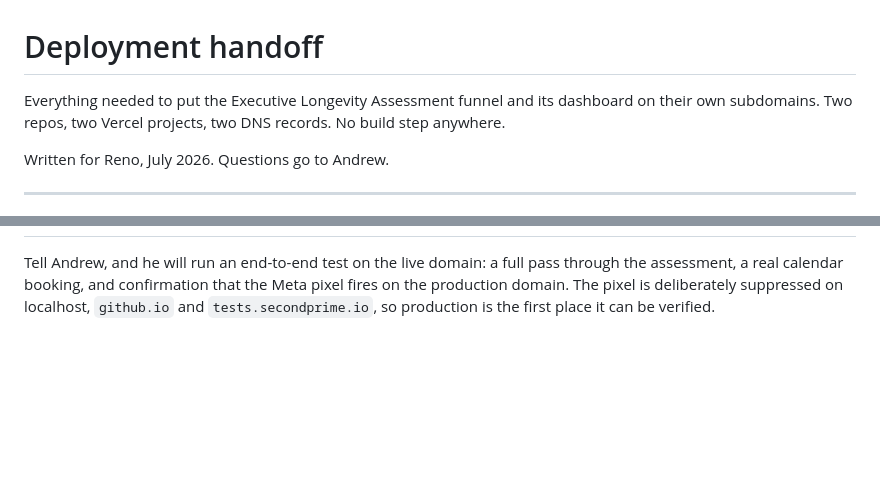
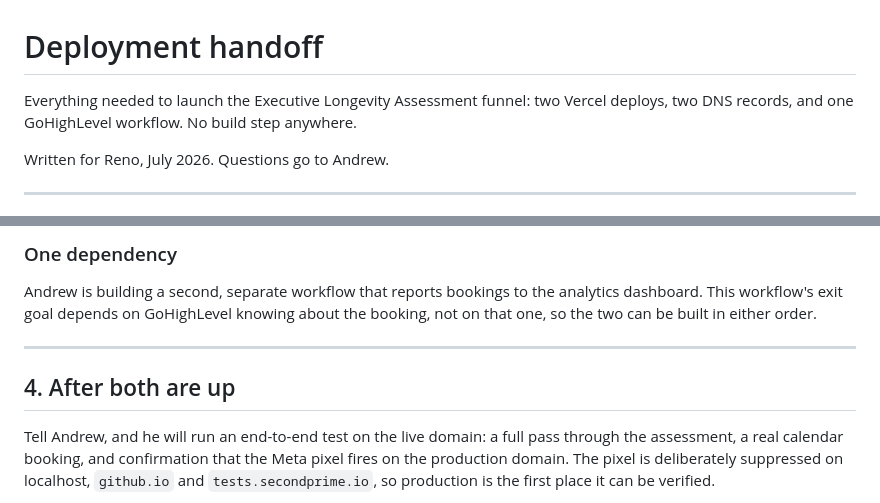
Before and after one commit to Second-Prime-Health/assessment-funnel, a Markdown page: DEPLOY.md, 2 parts joined by grey strips. Drawn GitHub-style; blank space fills up the shorter version.

```diff
--- a/DEPLOY.md
+++ b/DEPLOY.md
@@ -1,8 +1,8 @@
 # Deployment handoff
 
-Everything needed to put the Executive Longevity Assessment funnel and its
-dashboard on their own subdomains. Two repos, two Vercel projects, two DNS
-records. No build step anywhere.
+Everything needed to launch the Executive Longevity Assessment funnel: two
+Vercel deploys, two DNS records, and one GoHighLevel workflow. No build step
+anywhere.
 
 Written for Reno, July 2026. Questions go to Andrew.
 
@@ -104,3 +205,12 @@ If either is a problem, tell Andrew before it goes live rather than after.
+### One dependency
+
+Andrew is building a second, separate workflow that reports bookings to the
+analytics dashboard. This workflow's exit goal depends on GoHighLevel knowing
+about the booking, not on that one, so the two can be built in either order.
+
+---
+
+## 4. After both are up
 
 Tell Andrew, and he will run an end-to-end test on the live domain: a full pass
 through the assessment, a real calendar booking, and confirmation that the Meta
```
Also changed, not shown: other parts of DEPLOY.md (+102 -1 lines).
